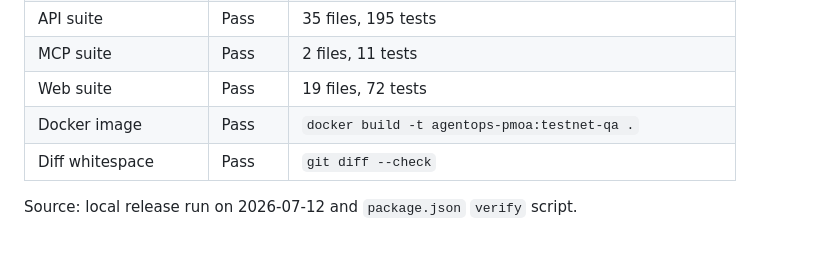
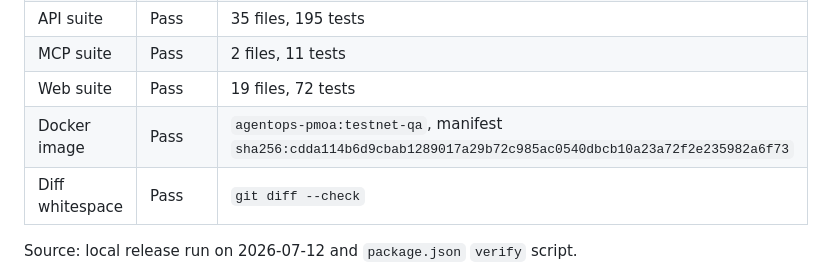
Before and after one commit to AgenticOperations/AOPS-PMOA, a Markdown page: docs/qa/2026-07-12-testnet-release-evidence.md, the part around the change. Drawn GitHub-style.

Commit message:
docs: record final testnet image digest

```diff
--- a/docs/qa/2026-07-12-testnet-release-evidence.md
+++ b/docs/qa/2026-07-12-testnet-release-evidence.md
@@ -26,7 +26,7 @@ No credential secret, OTP, session token, Circle profile, or worker token is inc
 | API suite | Pass | 35 files, 195 tests |
 | MCP suite | Pass | 2 files, 11 tests |
 | Web suite | Pass | 19 files, 72 tests |
-| Docker image | Pass | `docker build -t agentops-pmoa:testnet-qa .` |
+| Docker image | Pass | `agentops-pmoa:testnet-qa`, manifest `sha256:cdda114b6d9cbab1289017a29b72c985ac0540dbcb10a23a72f2e235982a6f73` |
 | Diff whitespace | Pass | `git diff --check` |
 
 Source: local release run on 2026-07-12 and `package.json` `verify` script.
```
